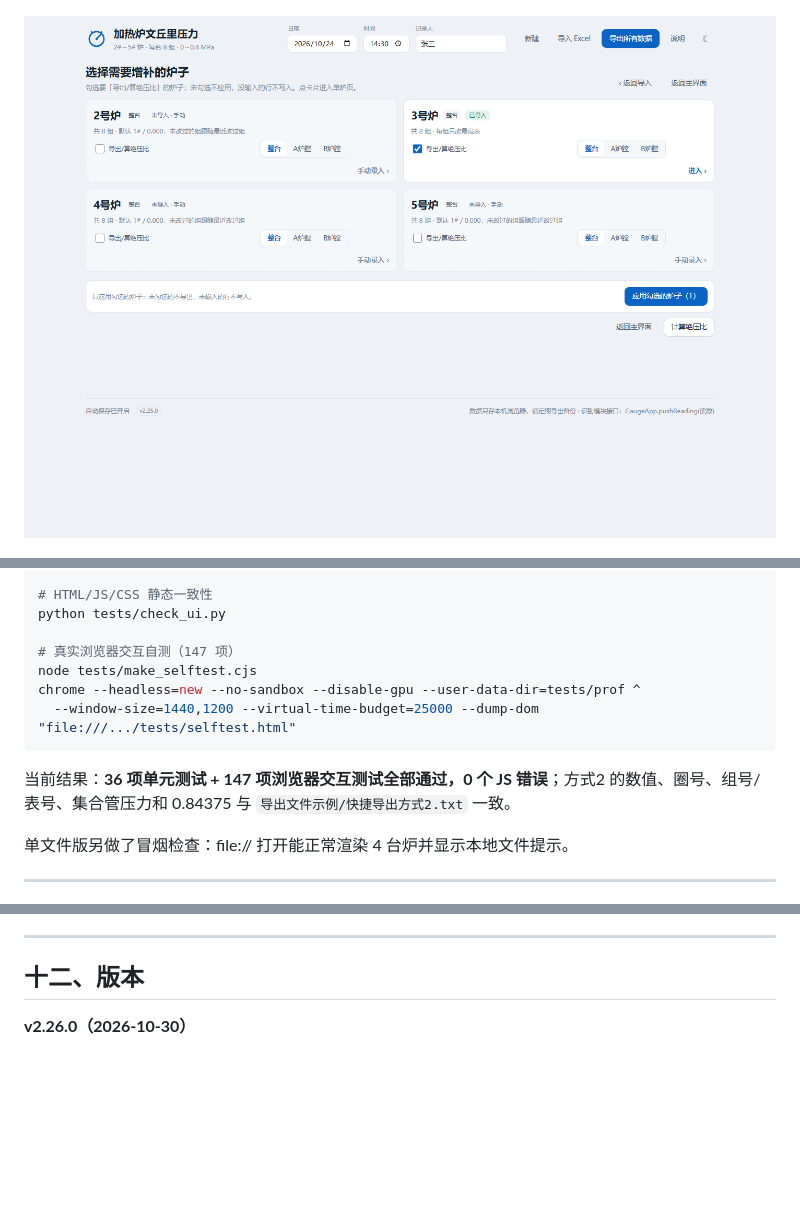
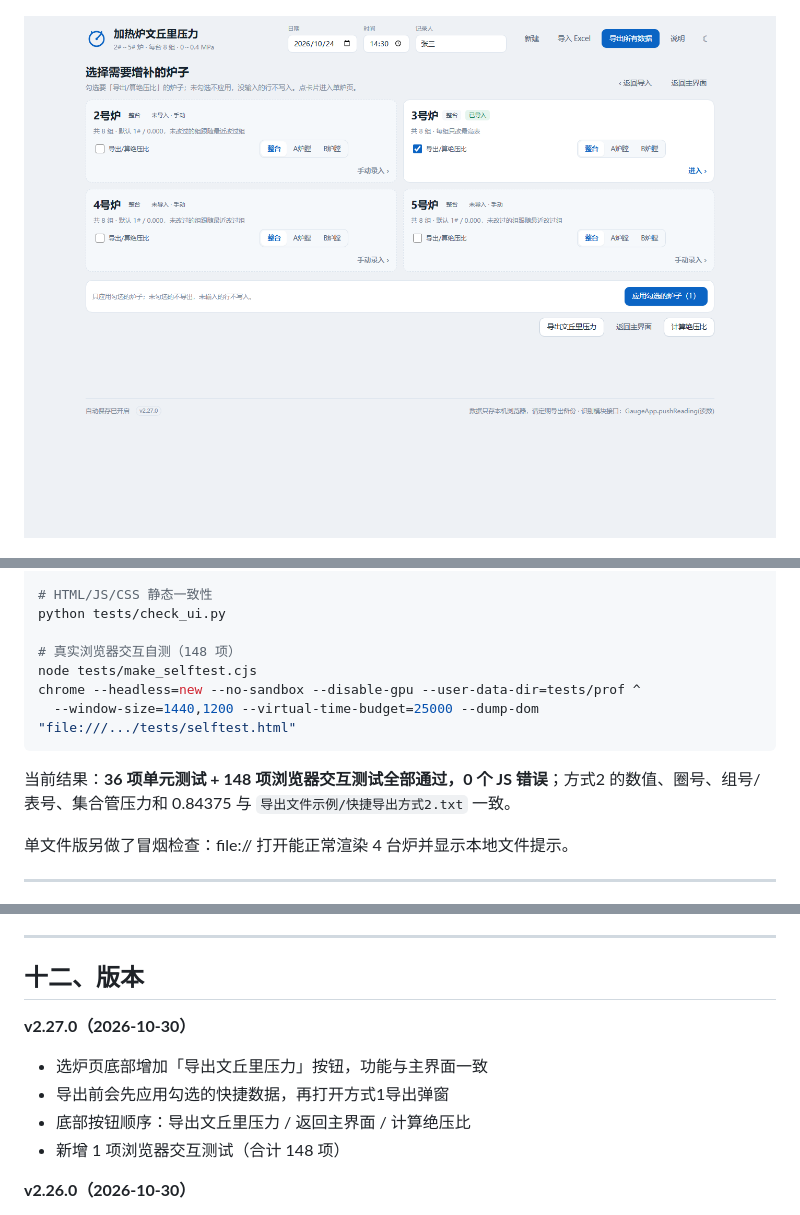
Before and after one commit to hanhaicangnan99/heater-venturi-reader, a Markdown page: README.md, 3 parts joined by grey strips. Rendered like a GitHub page; pictures changed too: docs/screenshot-quick-select.png; blank space fills up the shorter version.

````diff
--- a/README.md
+++ b/README.md
@@ -425,13 +425,13 @@ node tests/make_singlefile.cjs
 # HTML/JS/CSS 静态一致性
 python tests/check_ui.py
 
-# 真实浏览器交互自测（147 项）
+# 真实浏览器交互自测（148 项）
 node tests/make_selftest.cjs
 chrome --headless=new --no-sandbox --disable-gpu --user-data-dir=tests/prof ^
   --window-size=1440,1200 --virtual-time-budget=25000 --dump-dom "file:///.../tests/selftest.html"
 ```
 
-当前结果：**36 项单元测试 + 147 项浏览器交互测试全部通过，0 个 JS 错误**；方式2 的数值、圈号、组号/表号、集合管压力和 0.84375 与 `导出文件示例/快捷导出方式2.txt` 一致。
+当前结果：**36 项单元测试 + 148 项浏览器交互测试全部通过，0 个 JS 错误**；方式2 的数值、圈号、组号/表号、集合管压力和 0.84375 与 `导出文件示例/快捷导出方式2.txt` 一致。
 
 单文件版另做了冒烟检查：file:// 打开能正常渲染 4 台炉并显示本地文件提示。
 
@@ -452,6 +452,13 @@ chrome --headless=new --no-sandbox --disable-gpu --user-data-dir=tests/prof ^
 ---
 
 ## 十二、版本
+
+**v2.27.0（2026-10-30）**
+
+- 选炉页底部增加「导出文丘里压力」按钮，功能与主界面一致
+- 导出前会先应用勾选的快捷数据，再打开方式1导出弹窗
+- 底部按钮顺序：导出文丘里压力 / 返回主界面 / 计算绝压比
+- 新增 1 项浏览器交互测试（合计 148 项）
 
 **v2.26.0（2026-10-30）**
 
````
Also changed, not shown: other parts of README.md (+2 -2 lines), 交接报告_第二阶段.md (+8 -8 lines), 6 other files.
